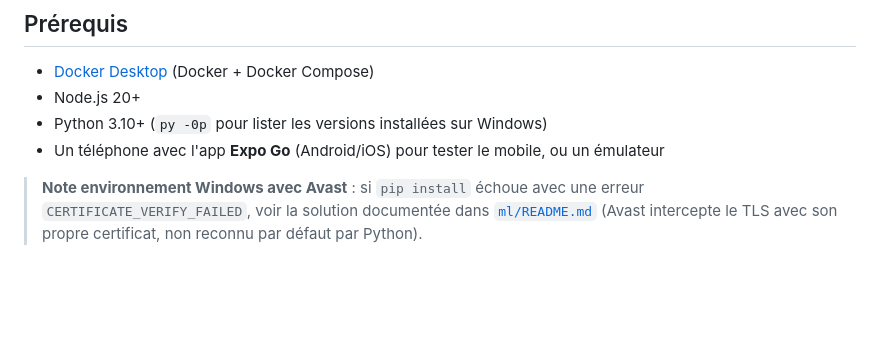
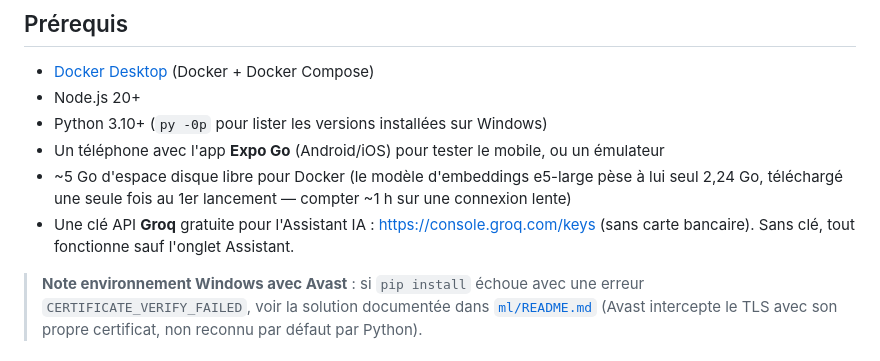
Before and after one commit to fahan860/AutoPlus-Maroc, a Markdown page: README.md, the part around one of its changes. Drawn GitHub-style; blank space fills up the shorter version.

```diff
--- a/README.md
+++ b/README.md
@@ -136,6 +136,10 @@ planning de stage (voir [`docs/autoplus_planning_stage.html`](docs/autoplus_plan
 - Node.js 20+
 - Python 3.10+ (`py -0p` pour lister les versions installées sur Windows)
 - Un téléphone avec l'app **Expo Go** (Android/iOS) pour tester le mobile, ou un émulateur
+- ~5 Go d'espace disque libre pour Docker (le modèle d'embeddings e5-large pèse à lui seul 2,24 Go,
+  téléchargé une seule fois au 1er lancement — compter ~1 h sur une connexion lente)
+- Une clé API **Groq** gratuite pour l'Assistant IA : https://console.groq.com/keys (sans carte bancaire).
+  Sans clé, tout fonctionne sauf l'onglet Assistant.
 
 > **Note environnement Windows avec Avast** : si `pip install` échoue avec une erreur
 > `CERTIFICATE_VERIFY_FAILED`, voir la solution documentée dans [`ml/README.md`](ml/README.md)
```
Also changed, not shown: other parts of README.md (+53 -1 lines).
